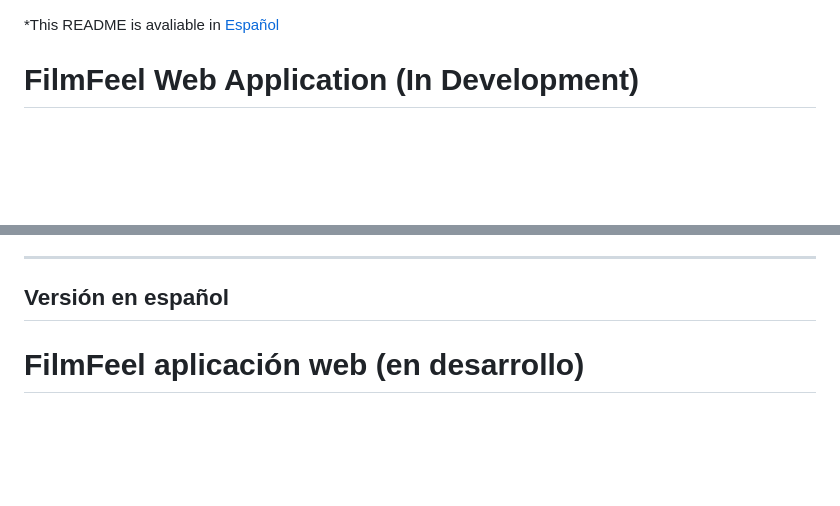
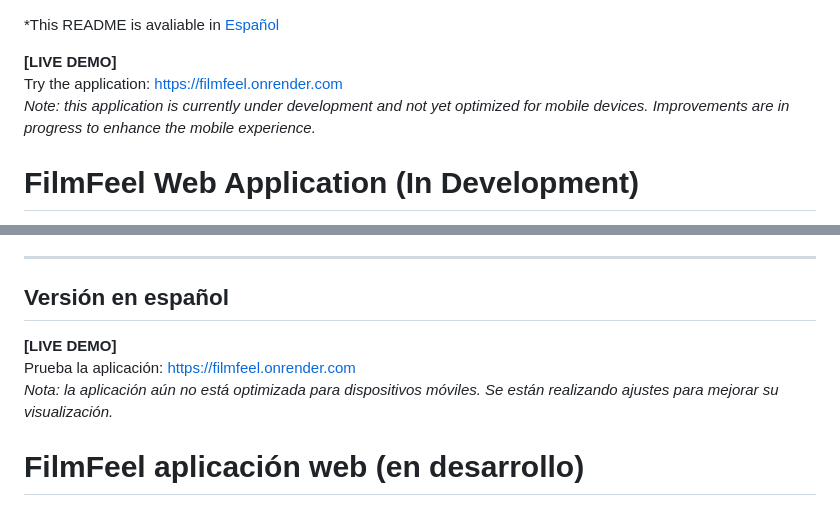
Before and after one commit to AleNaveira/filmfeel-web, a Markdown page: README.md, 2 parts joined by grey strips. GitHub-like rendering; blank space fills up the shorter version.

```diff
--- a/README.md
+++ b/README.md
@@ -1,4 +1,9 @@
 *This README is avaliable in [Español](#version-español)
+
+**[LIVE DEMO]**
+Try the application: https://filmfeel.onrender.com
+*Note: this application is currently under development and not yet optimized for mobile devices. Improvements are in progress to enhance the mobile experience.*
+
 
 # FilmFeel Web Application (In Development)
 
@@ -231,6 +236,11 @@ git clone https://github.com/AleNaveira/filmfeel-web.git
 
 ## Versión en español
 
+**[LIVE DEMO]**
+Prueba la aplicación: https://filmfeel.onrender.com
+*Nota: la aplicación aún no está optimizada para dispositivos móviles. Se están realizando ajustes para mejorar su visualización.*
+
+
 # FilmFeel aplicación web (en desarrollo)
 
 > **Nota**: *Esta aplicación web está actualmente en una fase de desarrollo, por lo que algunas funcionalidades pueden estar en proceso de ajuste y es posible que se presente algún error. Se están realizando mejoras de forma continua para aumentar la estabilidad y añadir nuevas características.
```
